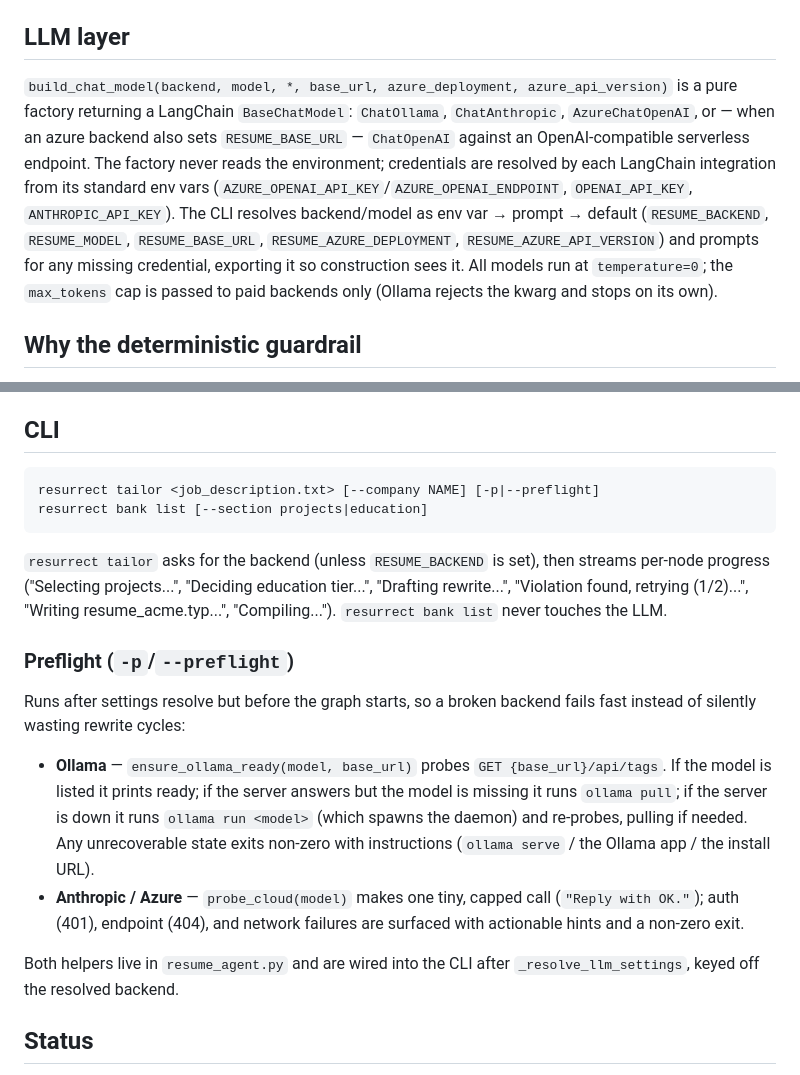
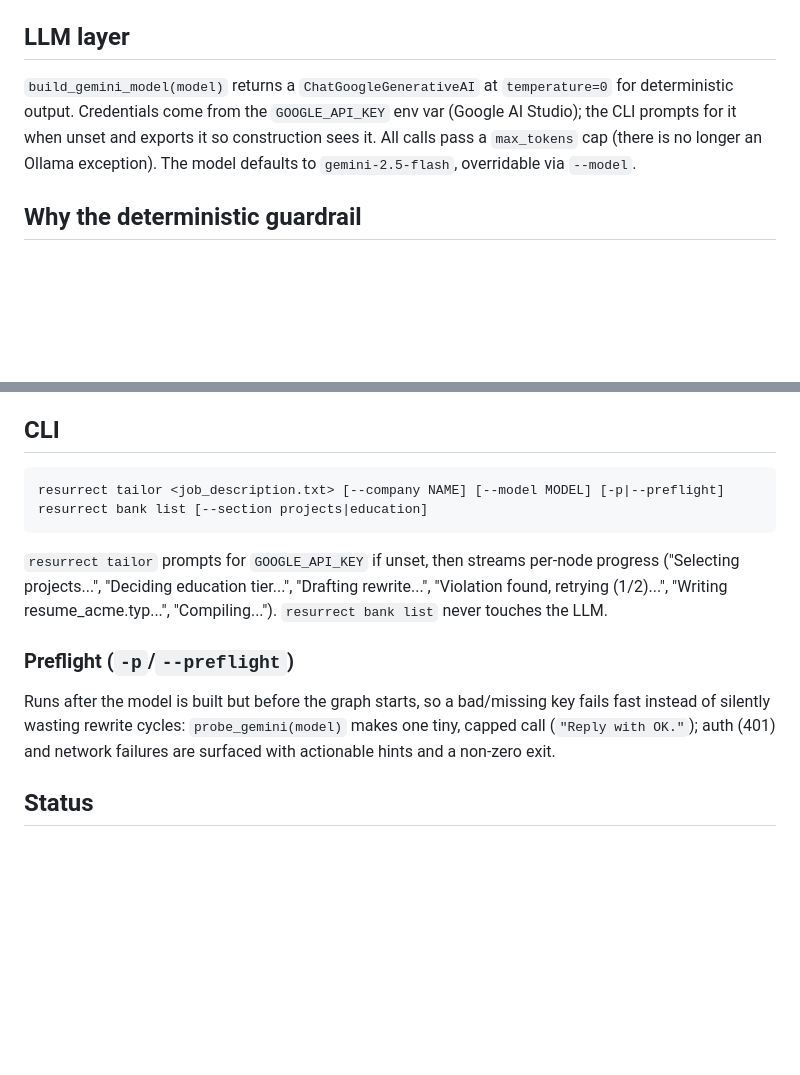
Before and after one commit to hegdesrinivasm/Resurrect, a Markdown page: docs/project.md, 2 parts joined by grey strips. GitHub-like rendering; blank space fills up the shorter version.

Commit message:
docs: update architecture doc for Gemini-only backend

````diff
--- a/docs/project.md
+++ b/docs/project.md
@@ -52,19 +52,12 @@ directly:
 
 ## LLM layer
 
-`build_chat_model(backend, model, *, base_url, azure_deployment,
-azure_api_version)` is a pure factory returning a LangChain `BaseChatModel`:
-`ChatOllama`, `ChatAnthropic`, `AzureChatOpenAI`, or — when an azure
-backend also sets `RESUME_BASE_URL` — `ChatOpenAI` against an
-OpenAI-compatible serverless endpoint. The factory never reads the
-environment; credentials are resolved by each LangChain integration from
-its standard env vars (`AZURE_OPENAI_API_KEY`/`AZURE_OPENAI_ENDPOINT`,
-`OPENAI_API_KEY`, `ANTHROPIC_API_KEY`). The CLI resolves backend/model as
-env var → prompt → default (`RESUME_BACKEND`, `RESUME_MODEL`,
-`RESUME_BASE_URL`, `RESUME_AZURE_DEPLOYMENT`, `RESUME_AZURE_API_VERSION`)
-and prompts for any missing credential, exporting it so construction sees
-it. All models run at `temperature=0`; the `max_tokens` cap is passed to
-paid backends only (Ollama rejects the kwarg and stops on its own).
+`build_gemini_model(model)` returns a `ChatGoogleGenerativeAI` at
+`temperature=0` for deterministic output. Credentials come from the
+`GOOGLE_API_KEY` env var (Google AI Studio); the CLI prompts for it when
+unset and exports it so construction sees it. All calls pass a `max_tokens`
+cap (there is no longer an Ollama exception). The model defaults to
+`gemini-2.5-flash`, overridable via `--model`.
 
 ## Why the deterministic guardrail
 
@@ -84,33 +77,22 @@ verification, and rendering concerns independent and testable in isolation.
 ## CLI
 
 ```bash
-resurrect tailor <job_description.txt> [--company NAME] [-p|--preflight]
+resurrect tailor <job_description.txt> [--company NAME] [--model MODEL] [-p|--preflight]
 resurrect bank list [--section projects|education]
 ```
 
-`resurrect tailor` asks for the backend (unless `RESUME_BACKEND` is set),
-then streams per-node progress ("Selecting projects...", "Deciding
-education tier...", "Drafting rewrite...", "Violation found, retrying
-(1/2)...", "Writing resume_acme.typ...", "Compiling..."). `resurrect bank
-list` never touches the LLM.
+`resurrect tailor` prompts for `GOOGLE_API_KEY` if unset, then streams
+per-node progress ("Selecting projects...", "Deciding education tier...",
+"Drafting rewrite...", "Violation found, retrying (1/2)...", "Writing
+resume_acme.typ...", "Compiling..."). `resurrect bank list` never touches
+the LLM.
 
 ### Preflight (`-p`/`--preflight`)
 
-Runs after settings resolve but before the graph starts, so a broken
-backend fails fast instead of silently wasting rewrite cycles:
-
-- **Ollama** — `ensure_ollama_ready(model, base_url)` probes
-  `GET {base_url}/api/tags`. If the model is listed it prints ready; if the
-  server answers but the model is missing it runs `ollama pull`; if the
-  server is down it runs `ollama run <model>` (which spawns the daemon)
-  and re-probes, pulling if needed. Any unrecoverable state exits non-zero
-  with instructions (`ollama serve` / the Ollama app / the install URL).
-- **Anthropic / Azure** — `probe_cloud(model)` makes one tiny, capped call
-  (`"Reply with OK."`); auth (401), endpoint (404), and network failures
-  are surfaced with actionable hints and a non-zero exit.
-
-Both helpers live in `resume_agent.py` and are wired into the CLI after
-`_resolve_llm_settings`, keyed off the resolved backend.
+Runs after the model is built but before the graph starts, so a bad/missing
+key fails fast instead of silently wasting rewrite cycles: `probe_gemini(model)`
+makes one tiny, capped call (`"Reply with OK."`); auth (401) and network
+failures are surfaced with actionable hints and a non-zero exit.
 
 ## Status
 
````
